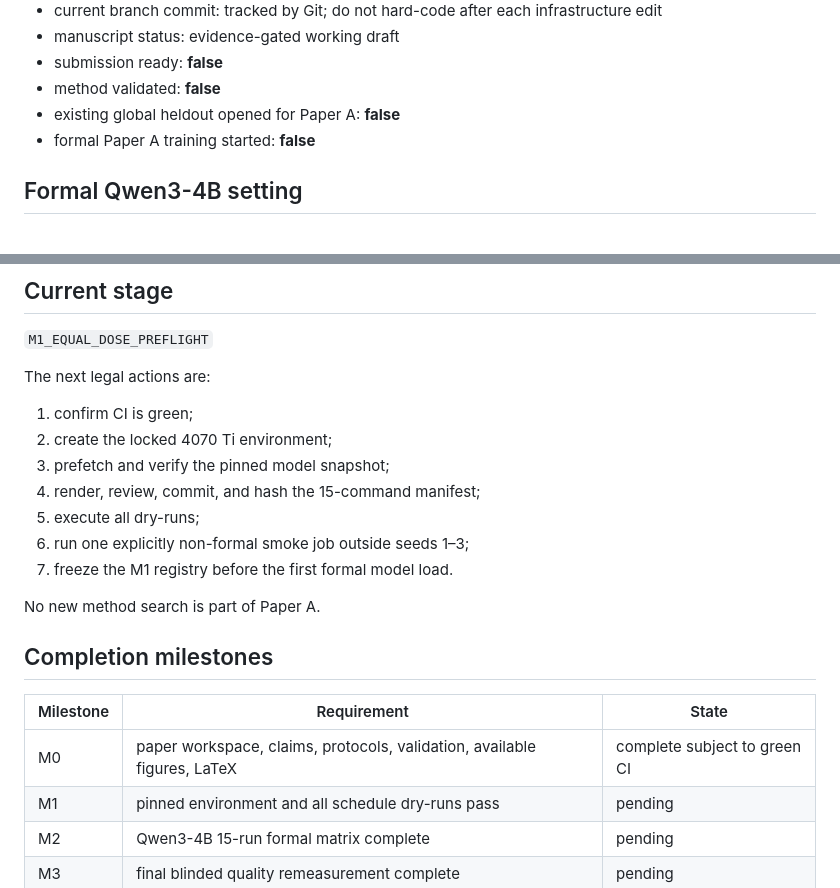
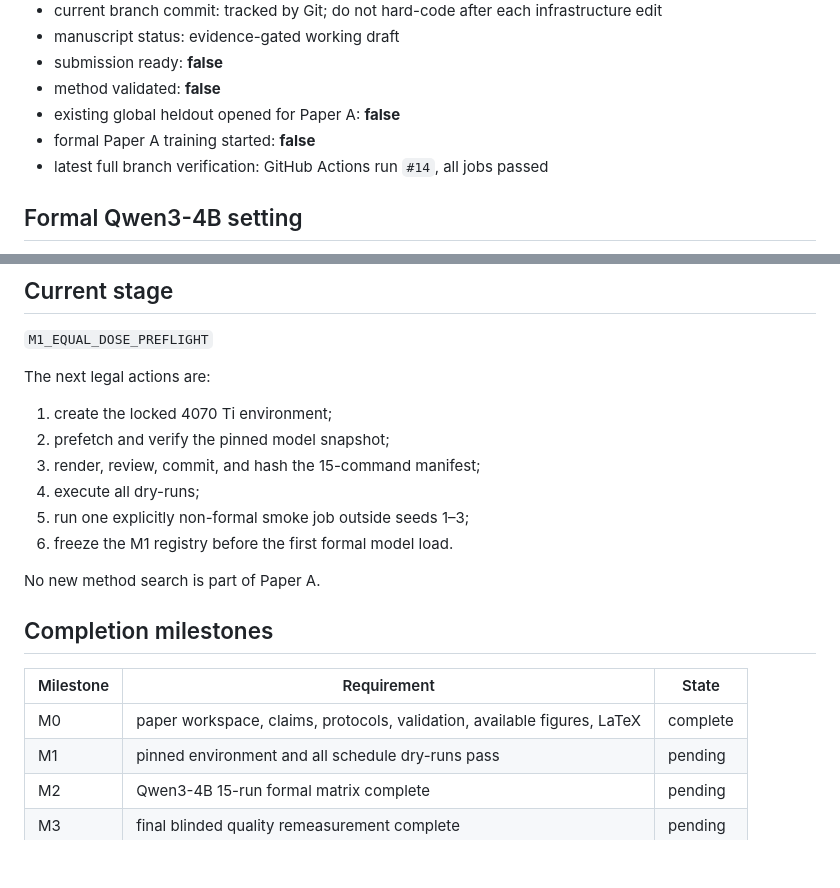
Before and after one commit to 0bCyan/lora-safety-spectral-geometry, a Markdown page: paper/strong_mechanism/STATUS.md, 2 parts joined by grey strips. GitHub-like rendering; blank space fills up the shorter version.

Commit message:
文档：记录M0验证完成并进入M1

```diff
--- a/paper/strong_mechanism/STATUS.md
+++ b/paper/strong_mechanism/STATUS.md
@@ -13,6 +13,7 @@ Last updated: 2026-08-30
 - method validated: **false**
 - existing global heldout opened for Paper A: **false**
 - formal Paper A training started: **false**
+- latest full branch verification: GitHub Actions run `#14`, all jobs passed
 
 ## Formal Qwen3-4B setting
 
@@ -70,13 +71,12 @@ Historical seed1 results remain valid historical evidence, but they are not pool
 
 The next legal actions are:
 
-1. confirm CI is green;
-2. create the locked 4070 Ti environment;
-3. prefetch and verify the pinned model snapshot;
-4. render, review, commit, and hash the 15-command manifest;
-5. execute all dry-runs;
-6. run one explicitly non-formal smoke job outside seeds 1–3;
-7. freeze the M1 registry before the first formal model load.
+1. create the locked 4070 Ti environment;
+2. prefetch and verify the pinned model snapshot;
+3. render, review, commit, and hash the 15-command manifest;
+4. execute all dry-runs;
+5. run one explicitly non-formal smoke job outside seeds 1–3;
+6. freeze the M1 registry before the first formal model load.
 
 No new method search is part of Paper A.
 
@@ -84,7 +84,7 @@ No new method search is part of Paper A.
 
 | Milestone | Requirement | State |
 |---|---|---|
-| M0 | paper workspace, claims, protocols, validation, available figures, LaTeX | complete subject to green CI |
+| M0 | paper workspace, claims, protocols, validation, available figures, LaTeX | complete |
 | M1 | pinned environment and all schedule dry-runs pass | pending |
 | M2 | Qwen3-4B 15-run formal matrix complete | pending |
 | M3 | final blinded quality remeasurement complete | pending |
```
